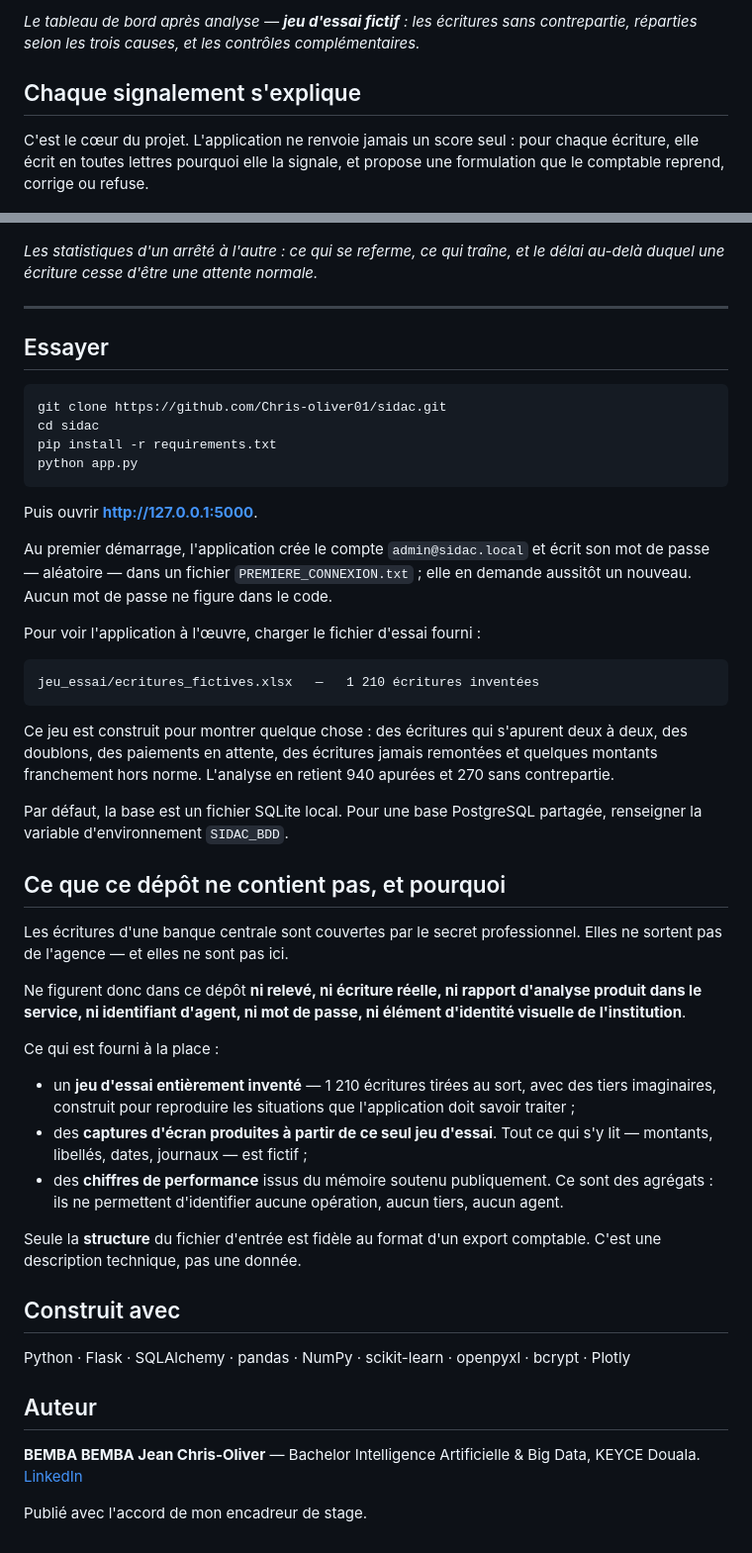
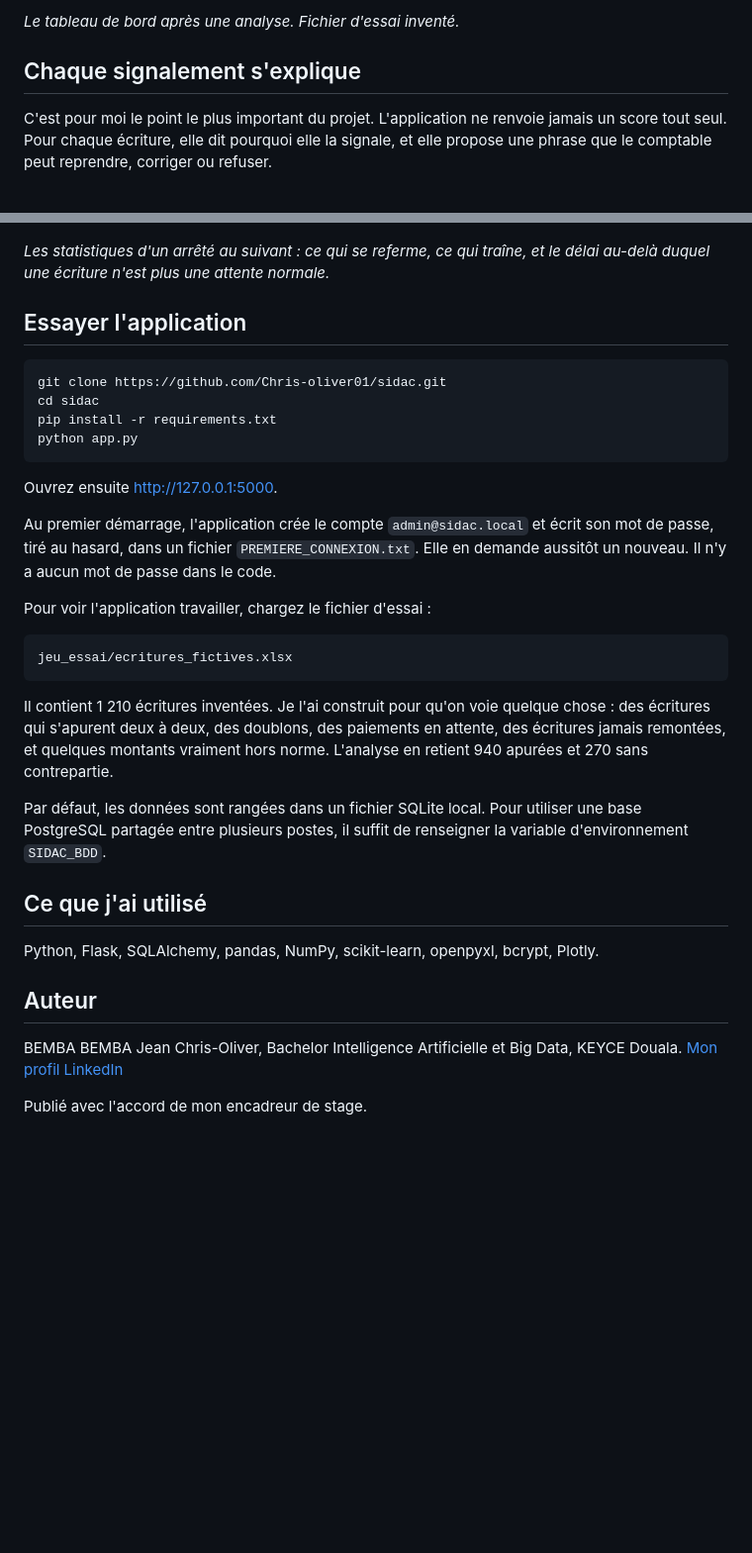
Before and after one commit to Chris-oliver01/SIDAC, a Markdown page: README.md, 2 parts joined by grey strips. Shown at 99% size. Rendered like a GitHub page; blank space fills up the shorter version.

Commit message:
README reecrit dans un francais simple, a la premiere personne

````diff
--- a/README.md
+++ b/README.md
@@ -71,13 +68,12 @@ Tant qu'on ne les sépare pas, on ne sait pas quoi corriger.
 
-*Le tableau de bord après analyse — **jeu d'essai fictif** : les écritures sans
-contrepartie, réparties selon les trois causes, et les contrôles
-complémentaires.*
+*Le tableau de bord après une analyse. Fichier d'essai inventé.*
 
 ## Chaque signalement s'explique
 
-C'est le cœur du projet. L'application ne renvoie jamais un score seul : pour
-chaque écriture, elle écrit en toutes lettres pourquoi elle la signale, et
-propose une formulation que le comptable reprend, corrige ou refuse.
+C'est pour moi le point le plus important du projet. L'application ne renvoie
+jamais un score tout seul. Pour chaque écriture, elle dit pourquoi elle la
+signale, et elle propose une phrase que le comptable peut reprendre, corriger ou
+refuser.
 
 ![Fiche d'analyse](captures/fiche_analyse.png)
 
@@ -121,12 +113,10 @@ service valide — et peut renvoyer le dossier en indiquant pourquoi.
 
 ![Statistiques](captures/statistiques.png)
 
-*Les statistiques d'un arrêté à l'autre : ce qui se referme, ce qui traîne, et
-le délai au-delà duquel une écriture cesse d'être une attente normale.*
+*Les statistiques d'un arrêté au suivant : ce qui se referme, ce qui traîne, et
+le délai au-delà duquel une écriture n'est plus une attente normale.*
 
----
-
-## Essayer
+## Essayer l'application
 
 ```bash
 git clone https://github.com/Chris-oliver01/sidac.git
@@ -135,58 +125,36 @@ pip install -r requirements.txt
 python app.py
 ```
 
-Puis ouvrir **http://127.0.0.1:5000**.
+Ouvrez ensuite http://127.0.0.1:5000.
 
 Au premier démarrage, l'application crée le compte `admin@sidac.local` et écrit
-son mot de passe — aléatoire — dans un fichier `PREMIERE_CONNEXION.txt` ; elle en
-demande aussitôt un nouveau. Aucun mot de passe ne figure dans le code.
+son mot de passe, tiré au hasard, dans un fichier `PREMIERE_CONNEXION.txt`. Elle
+en demande aussitôt un nouveau. Il n'y a aucun mot de passe dans le code.
 
-Pour voir l'application à l'œuvre, charger le fichier d'essai fourni :
+Pour voir l'application travailler, chargez le fichier d'essai :
 
 ```
-jeu_essai/ecritures_fictives.xlsx   —   1 210 écritures inventées
+jeu_essai/ecritures_fictives.xlsx
 ```
 
-Ce jeu est construit pour montrer quelque chose : des écritures qui s'apurent
-deux à deux, des doublons, des paiements en attente, des écritures jamais
-remontées et quelques montants franchement hors norme. L'analyse en retient
-940 apurées et 270 sans contrepartie.
+Il contient 1 210 écritures inventées. Je l'ai construit pour qu'on voie
+quelque chose : des écritures qui s'apurent deux à deux, des doublons, des
+paiements en attente, des écritures jamais remontées, et quelques montants
+vraiment hors norme. L'analyse en retient 940 apurées et 270 sans contrepartie.
 
-Par défaut, la base est un fichier SQLite local. Pour une base PostgreSQL
-partagée, renseigner la variable d'environnement `SIDAC_BDD`.
+Par défaut, les données sont rangées dans un fichier SQLite local. Pour utiliser
+une base PostgreSQL partagée entre plusieurs postes, il suffit de renseigner la
+variable d'environnement `SIDAC_BDD`.
 
-## Ce que ce dépôt ne contient pas, et pourquoi
+## Ce que j'ai utilisé
 
-Les écritures d'une banque centrale sont couvertes par le secret professionnel.
-Elles ne sortent pas de l'agence — et elles ne sont pas ici.
-
-Ne figurent donc dans ce dépôt **ni relevé, ni écriture réelle, ni rapport
-d'analyse produit dans le service, ni identifiant d'agent, ni mot de passe, ni
-élément d'identité visuelle de l'institution**.
-
-Ce qui est fourni à la place :
-
-- un **jeu d'essai entièrement inventé** — 1 210 écritures tirées au sort, avec
-  des tiers imaginaires, construit pour reproduire les situations que
-  l'application doit savoir traiter ;
-- des **captures d'écran produites à partir de ce seul jeu d'essai**. Tout ce
-  qui s'y lit — montants, libellés, dates, journaux — est fictif ;
-- des **chiffres de performance** issus du mémoire soutenu publiquement. Ce sont
-  des agrégats : ils ne permettent d'identifier aucune opération, aucun tiers,
-  aucun agent.
-
-Seule la **structure** du fichier d'entrée est fidèle au format d'un export
-comptable. C'est une description technique, pas une donnée.
-
-## Construit avec
-
-Python · Flask · SQLAlchemy · pandas · NumPy · scikit-learn · openpyxl ·
-bcrypt · Plotly
+Python, Flask, SQLAlchemy, pandas, NumPy, scikit-learn, openpyxl, bcrypt,
+Plotly.
 
 ## Auteur
 
-**BEMBA BEMBA Jean Chris-Oliver** — Bachelor Intelligence Artificielle & Big
-Data, KEYCE Douala.
-[LinkedIn](https://www.linkedin.com/in/chris-oliver-bemba-a04734325/)
+BEMBA BEMBA Jean Chris-Oliver, Bachelor Intelligence Artificielle et Big Data,
+KEYCE Douala.
+[Mon profil LinkedIn](https://www.linkedin.com/in/chris-oliver-bemba-a04734325/)
 
 Publié avec l'accord de mon encadreur de stage.
````
Also changed, not shown: other parts of README.md (+76 -83 lines).
